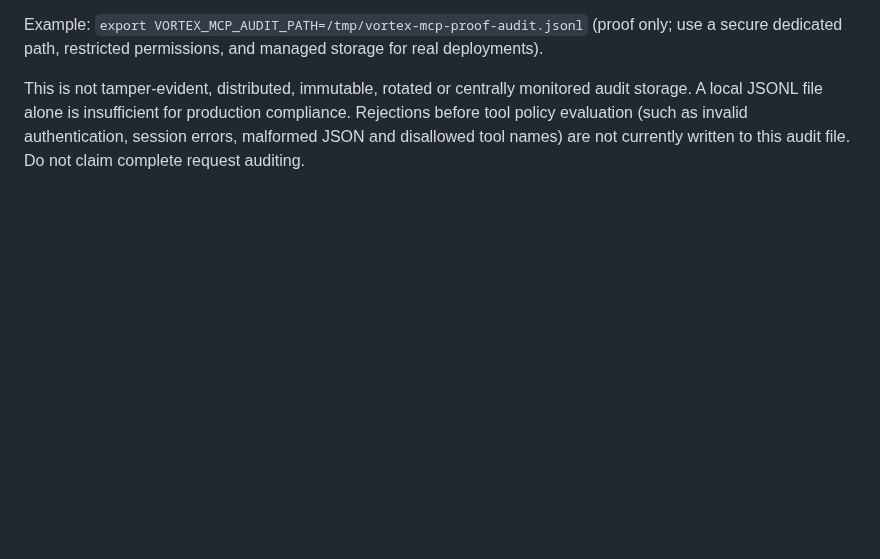
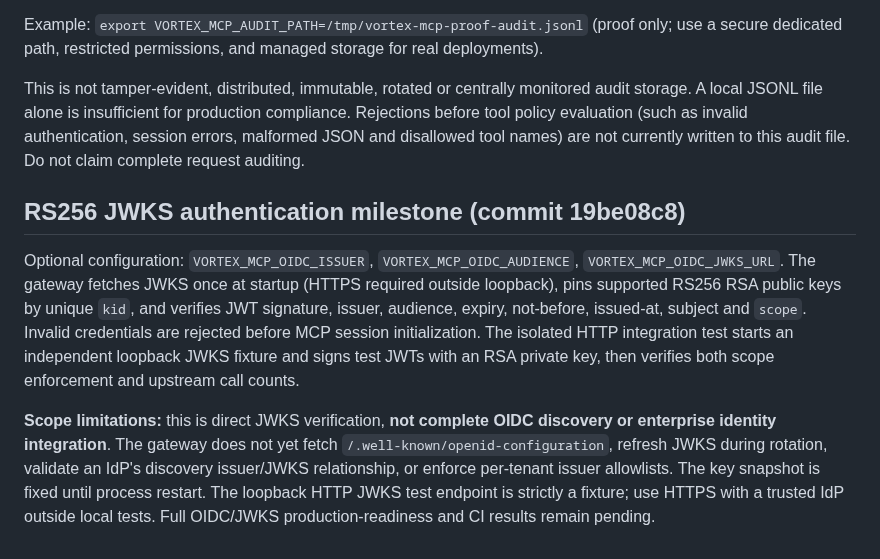
Before and after one commit to okamoto-security-labs/Vortex-DFS, a Markdown page: docs/mcp-security-proof/REMOTE_GATEWAY_PLAN.md, the part around the change. Rendered like a GitHub page; blank space fills up the shorter version.

Commit message:
docs: document RS256 JWKS implementation and explicit OIDC production limitations

```diff
--- a/docs/mcp-security-proof/REMOTE_GATEWAY_PLAN.md
+++ b/docs/mcp-security-proof/REMOTE_GATEWAY_PLAN.md
@@ -68,3 +68,9 @@ The isolated gateway now requires `VORTEX_MCP_AUDIT_PATH` pointing to a writable
 Example: `export VORTEX_MCP_AUDIT_PATH=/tmp/vortex-mcp-proof-audit.jsonl` (proof only; use a secure dedicated path, restricted permissions, and managed storage for real deployments).
 
 This is not tamper-evident, distributed, immutable, rotated or centrally monitored audit storage. A local JSONL file alone is insufficient for production compliance. Rejections before tool policy evaluation (such as invalid authentication, session errors, malformed JSON and disallowed tool names) are not currently written to this audit file. Do not claim complete request auditing.
+
+## RS256 JWKS authentication milestone (commit 19be08c8)
+
+Optional configuration: `VORTEX_MCP_OIDC_ISSUER`, `VORTEX_MCP_OIDC_AUDIENCE`, `VORTEX_MCP_OIDC_JWKS_URL`. The gateway fetches JWKS once at startup (HTTPS required outside loopback), pins supported RS256 RSA public keys by unique `kid`, and verifies JWT signature, issuer, audience, expiry, not-before, issued-at, subject and `scope`. Invalid credentials are rejected before MCP session initialization. The isolated HTTP integration test starts an independent loopback JWKS fixture and signs test JWTs with an RSA private key, then verifies both scope enforcement and upstream call counts.
+
+**Scope limitations:** this is direct JWKS verification, **not complete OIDC discovery or enterprise identity integration**. The gateway does not yet fetch `/.well-known/openid-configuration`, refresh JWKS during rotation, validate an IdP's discovery issuer/JWKS relationship, or enforce per-tenant issuer allowlists. The key snapshot is fixed until process restart. The loopback HTTP JWKS test endpoint is strictly a fixture; use HTTPS with a trusted IdP outside local tests. Full OIDC/JWKS production-readiness and CI results remain pending.
```
